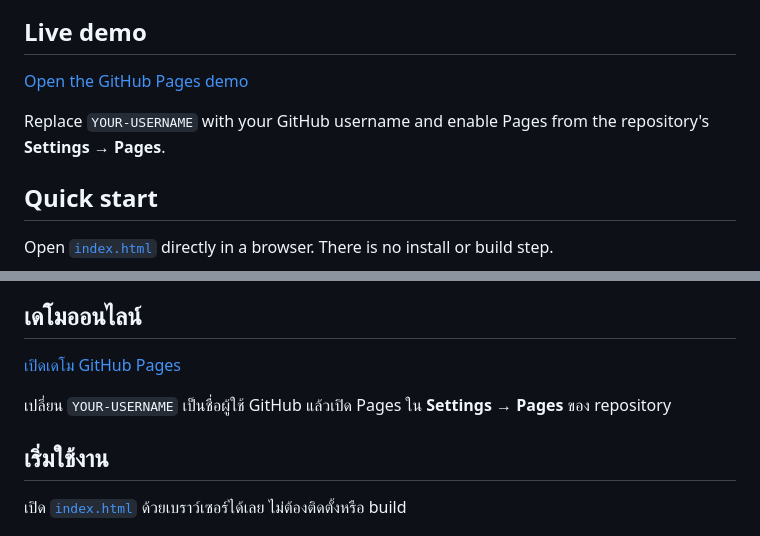
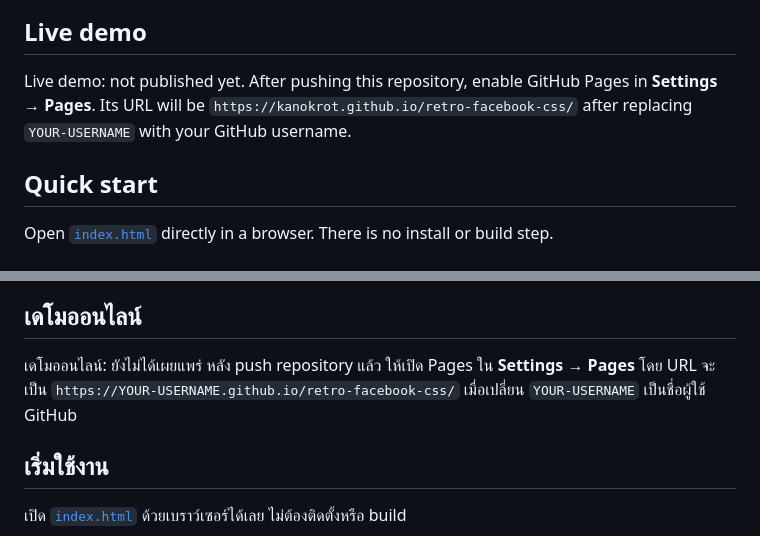
Before and after one commit to kanokrot/old-facebook-template, a Markdown page: README.md, 2 parts joined by grey strips. Rendered like a GitHub page.

Commit message:
add pages

```diff
--- a/README.md
+++ b/README.md
@@ -10,9 +10,7 @@ All names in the demo are fictional; included images are neutral placeholders.
 
 ## Live demo
 
-[Open the GitHub Pages demo](https://YOUR-USERNAME.github.io/retro-facebook-css/)
-
-Replace `YOUR-USERNAME` with your GitHub username and enable Pages from the repository's **Settings → Pages**.
+Live demo: not published yet. After pushing this repository, enable GitHub Pages in **Settings → Pages**. Its URL will be `https://kanokrot.github.io/retro-facebook-css/` after replacing `YOUR-USERNAME` with your GitHub username.
 
 ## Quick start
 
@@ -135,9 +133,7 @@ Released under the [MIT License](LICENSE).
 
 ## เดโมออนไลน์
 
-[เปิดเดโม GitHub Pages](https://YOUR-USERNAME.github.io/retro-facebook-css/)
-
-เปลี่ยน `YOUR-USERNAME` เป็นชื่อผู้ใช้ GitHub แล้วเปิด Pages ใน **Settings → Pages** ของ repository
+เดโมออนไลน์: ยังไม่ได้เผยแพร่ หลัง push repository แล้ว ให้เปิด Pages ใน **Settings → Pages** โดย URL จะเป็น `https://YOUR-USERNAME.github.io/retro-facebook-css/` เมื่อเปลี่ยน `YOUR-USERNAME` เป็นชื่อผู้ใช้ GitHub
 
 ## เริ่มใช้งาน
 
```
